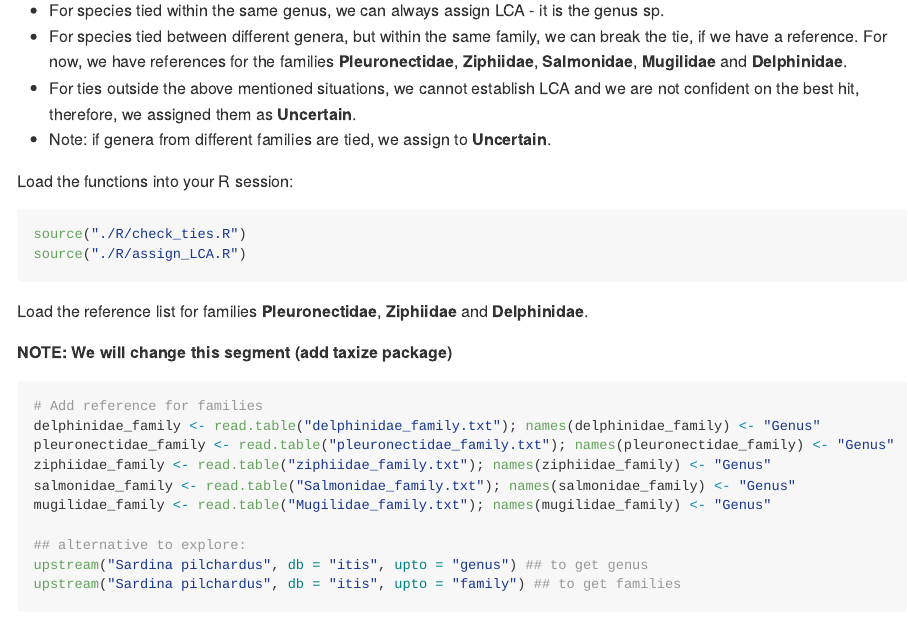
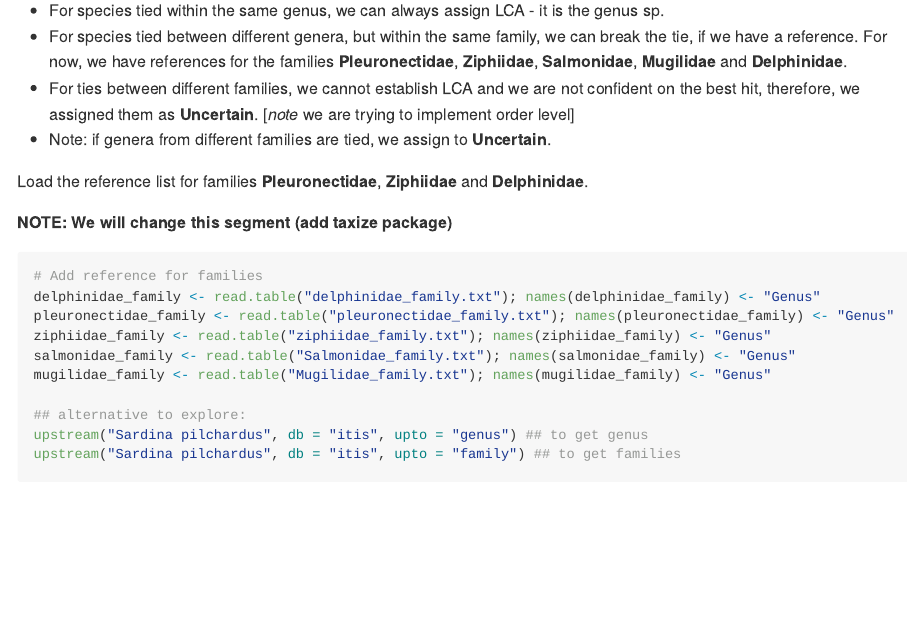
Before and after one commit to pascoalf/MVeM, an R Markdown document (README.Rmd): the page in a window 1100 px wide, from 10120 px down. Rendered offline with R 4.5, knitr and Pandoc, with nearby package versions; some code elsewhere in the file could not run offline; long lines of code are wrapped; badge pictures from the web are left out; common packages that the code uses without loading them are loaded.

Commit message:
change break tie section -- ideas

````diff
--- a/README.Rmd
+++ b/README.Rmd
@@ -417,18 +417,10 @@ Additionally, we also need a reference list of genera within Families that we wa
 
 -   For species tied within the same genus, we can always assign LCA - it is the genus sp.
 -   For species tied between different genera, but within the same family, we can break the tie, if we have a reference. For now, we have references for the families **Pleuronectidae**, **Ziphiidae**, **Salmonidae**, **Mugilidae** and **Delphinidae**.
--   For ties outside the above mentioned situations, we cannot establish LCA and we are not confident on the best hit, therefore, we assigned them as **Uncertain**.
+-   For ties between different families, we cannot establish LCA and we are not confident on the best hit, therefore, we assigned them as **Uncertain**. [*note* we are trying to implement order level]
 -   Note: if genera from different families are tied, we assign to **Uncertain**.
 
-Load the functions into your R session:
-
-```{r, eval = FALSE}
-source("./R/check_ties.R")
-source("./R/assign_LCA.R")
-```
-
 Load the reference list for families **Pleuronectidae**, **Ziphiidae** and **Delphinidae**.
-
 
 **NOTE: We will change this segment (add taxize package)**
 
````
